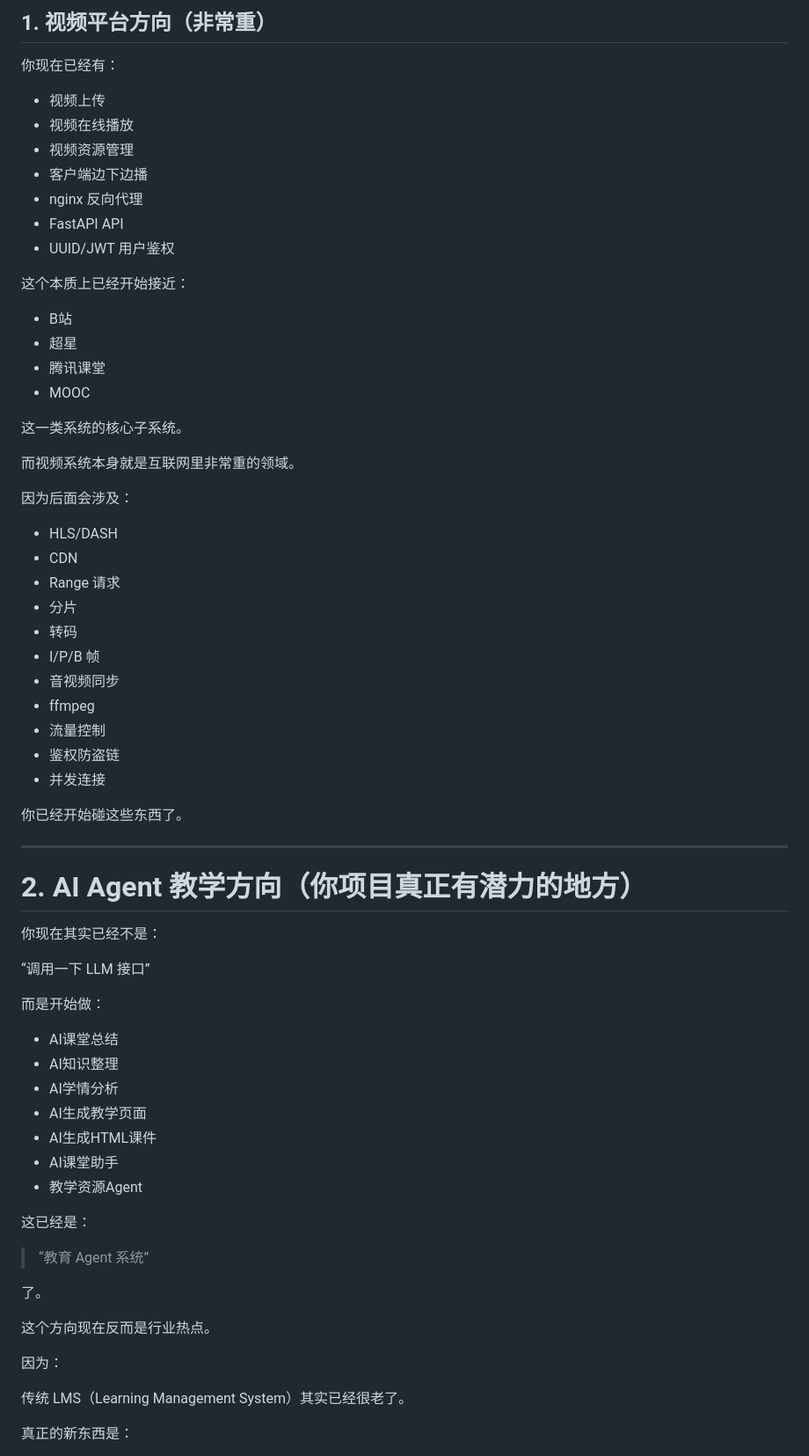
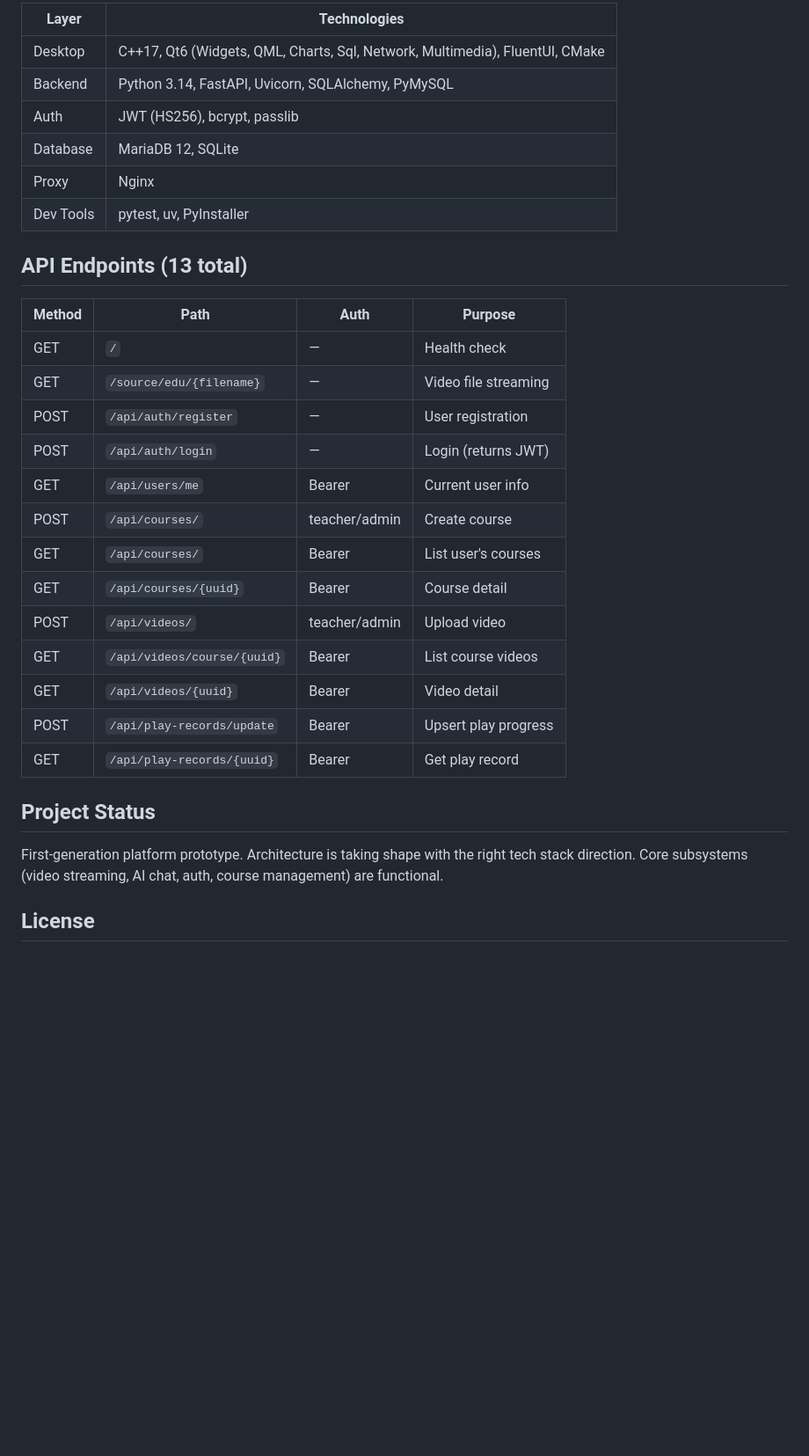
Before and after one commit to baibinggyu/Education-Statistics, a Markdown page: README.md, the part around one of its changes. Shown at 88% size. GitHub-like rendering; blank space fills up the shorter version.

```diff
--- a/README.md
+++ b/README.md
@@ -41,72 +82,34 @@ Edu 本质上已经不是“一个普通教学系统”了。
 
-## 1. 视频平台方向（非常重）
+| Layer | Technologies |
+|-------|-------------|
+| Desktop | C++17, Qt6 (Widgets, QML, Charts, Sql, Network, Multimedia), FluentUI, CMake |
+| Backend | Python 3.14, FastAPI, Uvicorn, SQLAlchemy, PyMySQL |
+| Auth | JWT (HS256), bcrypt, passlib |
+| Database | MariaDB 12, SQLite |
+| Proxy | Nginx |
+| Dev Tools | pytest, uv, PyInstaller |
 
-你现在已经有：
+## API Endpoints (13 total)
 
-* 视频上传
-* 视频在线播放
-* 视频资源管理
-* 客户端边下边播
-* nginx 反向代理
-* FastAPI API
-* UUID/JWT 用户鉴权
+| Method | Path | Auth | Purpose |
+|--------|------|------|---------|
+| GET | `/` | — | Health check |
+| GET | `/source/edu/{filename}` | — | Video file streaming |
+| POST | `/api/auth/register` | — | User registration |
+| POST | `/api/auth/login` | — | Login (returns JWT) |
+| GET | `/api/users/me` | Bearer | Current user info |
+| POST | `/api/courses/` | teacher/admin | Create course |
+| GET | `/api/courses/` | Bearer | List user's courses |
+| GET | `/api/courses/{uuid}` | Bearer | Course detail |
+| POST | `/api/videos/` | teacher/admin | Upload video |
+| GET | `/api/videos/course/{uuid}` | Bearer | List course videos |
+| GET | `/api/videos/{uuid}` | Bearer | Video detail |
+| POST | `/api/play-records/update` | Bearer | Upsert play progress |
+| GET | `/api/play-records/{uuid}` | Bearer | Get play record |
 
-这个本质上已经开始接近：
+## Project Status
 
-* B站
-* 超星
-* 腾讯课堂
-* MOOC
+First-generation platform prototype. Architecture is taking shape with the right tech stack direction. Core subsystems (video streaming, AI chat, auth, course management) are functional.
 
-这一类系统的核心子系统。
+## License
 
-而视频系统本身就是互联网里非常重的领域。
-
-因为后面会涉及：
-
-* HLS/DASH
-* CDN
-* Range 请求
-* 分片
-* 转码
-* I/P/B 帧
-* 音视频同步
-* ffmpeg
-* 流量控制
-* 鉴权防盗链
-* 并发连接
-
-你已经开始碰这些东西了。
-
----
-
-# 2. AI Agent 教学方向（你项目真正有潜力的地方）
-
-你现在其实已经不是：
-
-“调用一下 LLM 接口”
-
-而是开始做：
-
-* AI课堂总结
-* AI知识整理
-* AI学情分析
-* AI生成教学页面
-* AI生成HTML课件
-* AI课堂助手
-* 教学资源Agent
-
-这已经是：
-
-> “教育 Agent 系统”
-
-了。
-
-这个方向现在反而是行业热点。
-
-因为：
-
-传统 LMS（Learning Management System）其实已经很老了。
-
-真正的新东西是：
-
```
Also changed, not shown: other parts of README.md (+65 -236 lines).
